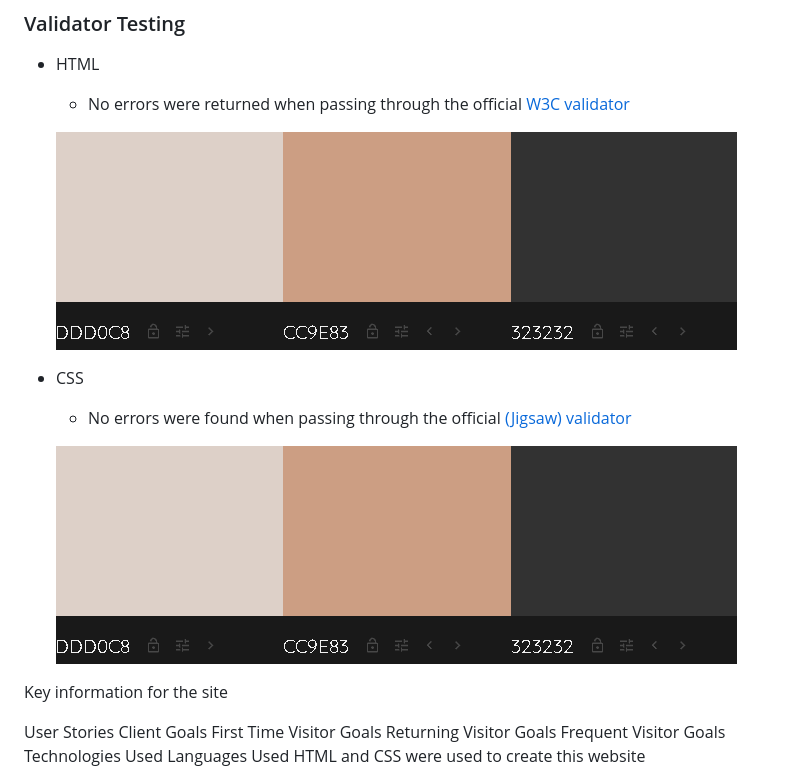
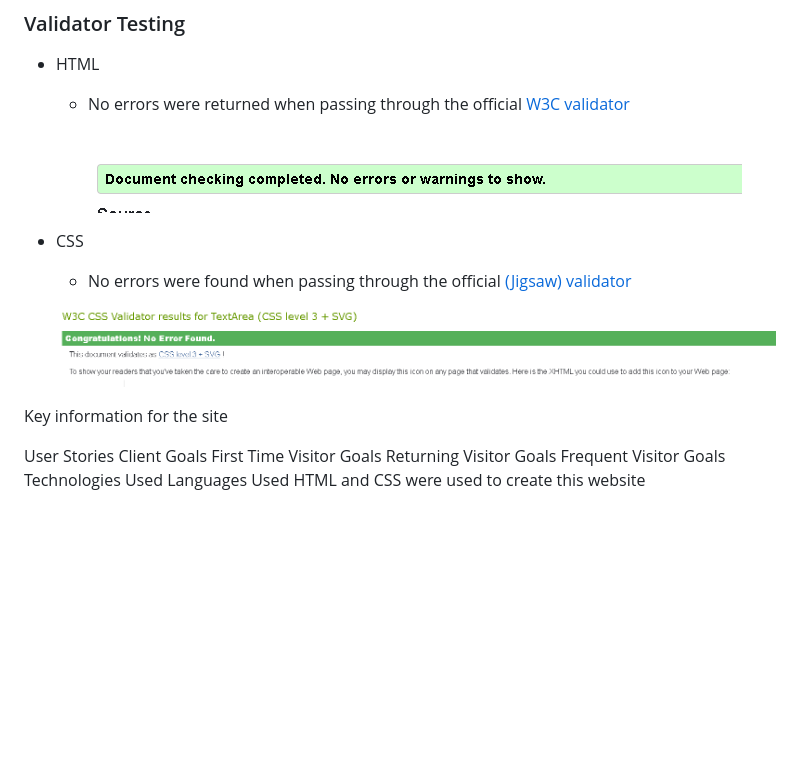
Before and after one commit to JohanABlomqvist/johan-dev-cv, a Markdown page: README.md, the part around the change. Drawn GitHub-style; blank space fills up the shorter version.

Commit message:
final html, css check picture

```diff
--- a/README.md
+++ b/README.md
@@ -77,11 +77,11 @@ The scope I want for user experience is that they a calm as they enter the websi
 - HTML
   - No errors were returned when passing through the official [W3C validator](https://validator.w3.org/nu/)
 
-  ![HTML Check](https://github.com/JohanABlomqvist/johan-dev-cv/blob/6fae0e57436933ffb205419feccc2f1458a46c38/assets/images/coloringwebsite.PNG)
+  ![HTML Check](https://github.com/JohanABlomqvist/johan-dev-cv/blob/240e631298527273e0ab07ee05196ee97743086b/assets/images/htmlcheck.PNG)
 - CSS
   - No errors were found when passing through the official [(Jigsaw) validator](https://jigsaw.w3.org/css-validator/)
 
-  ![CSS Check](https://github.com/JohanABlomqvist/johan-dev-cv/blob/6fae0e57436933ffb205419feccc2f1458a46c38/assets/images/coloringwebsite.PNG)
+  ![CSS Check](https://github.com/JohanABlomqvist/johan-dev-cv/blob/240e631298527273e0ab07ee05196ee97743086b/assets/images/csspass.PNG)
 
 Key information for the site
 
```
